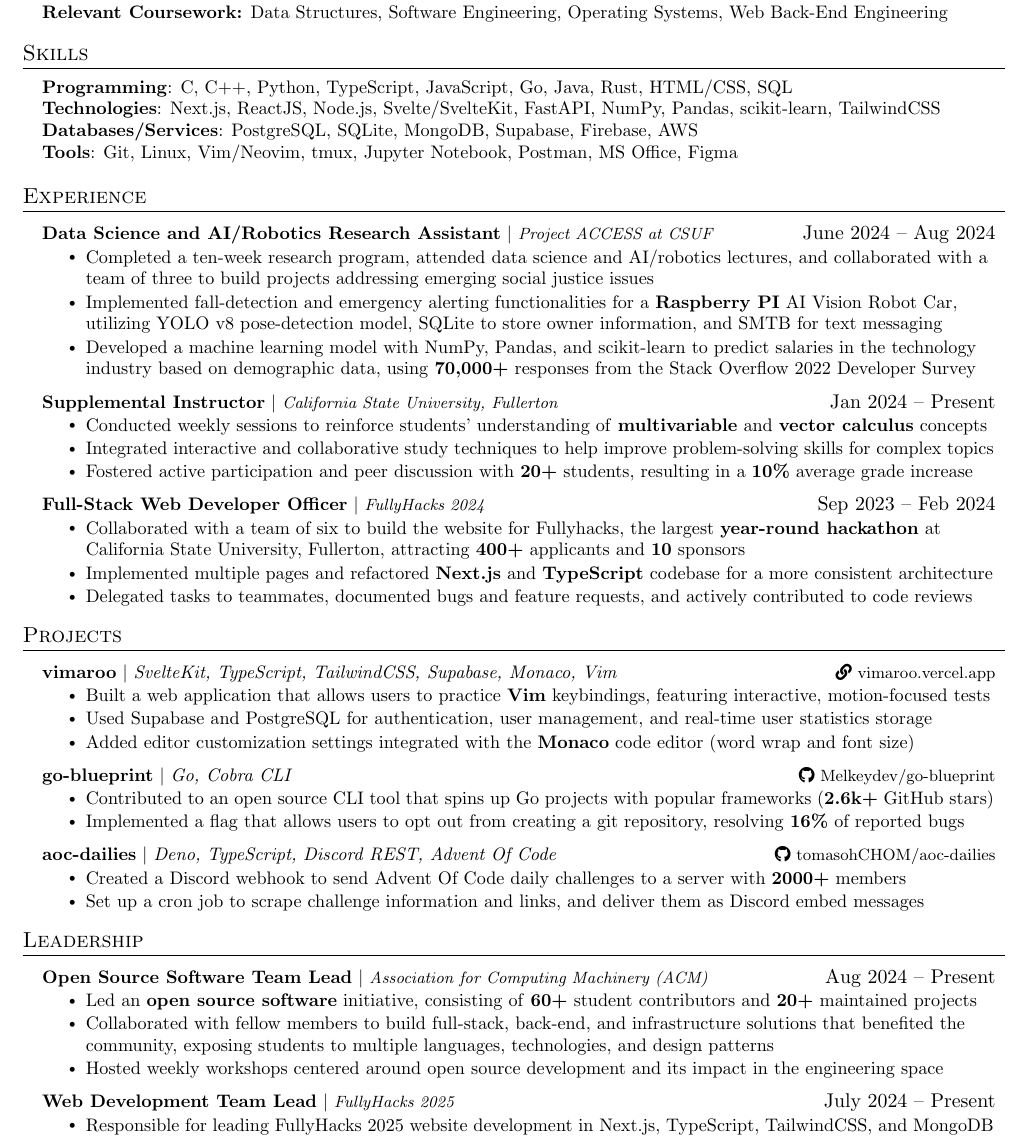
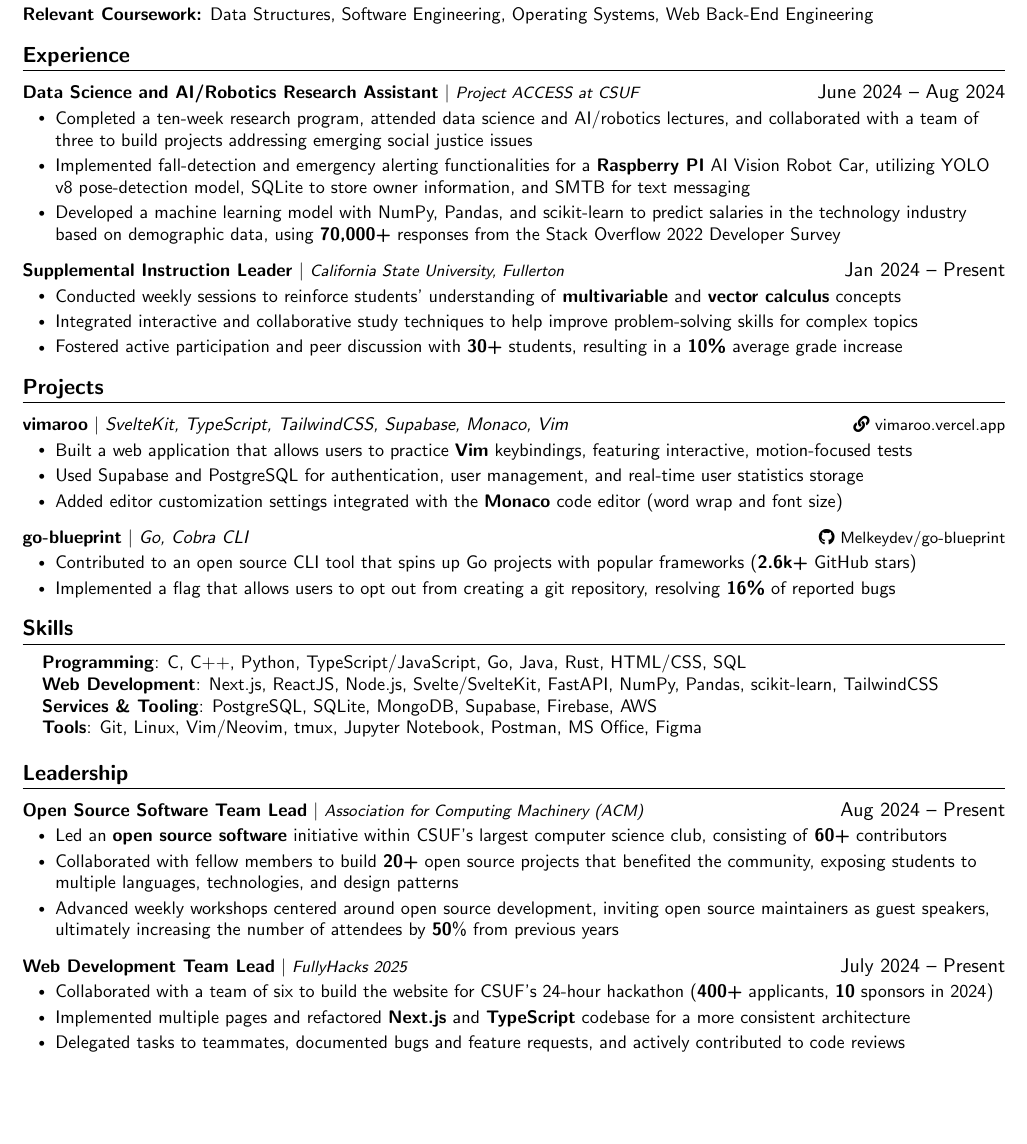
Before and after one commit to tomasohCHOM/resume, a LaTeX CV (resume.tex): part of the page, cut so that both start at the same text, the shorter picture padded with empty space. Compiled offline with pdfLaTeX.

Commit message:
update resume

```diff
--- a/resume.tex
+++ b/resume.tex
@@ -18,16 +18,17 @@
 
 % -------------------- FONT --------------------
 \pagestyle{fancy}
-\fancyhf{} % clear all header and footer fields
+\fancyhf{} % Clear all header and footer fields
 \fancyfoot{}
 \renewcommand{\headrulewidth}{0pt}
 \renewcommand{\footrulewidth}{0pt}
+\renewcommand{\familydefault}{\sfdefault}
 
 % Adjust margins
 \addtolength{\oddsidemargin}{-0.5in}
 \addtolength{\evensidemargin}{-0.5in}
 \addtolength{\textwidth}{1in}
-\addtolength{\topmargin}{-0.5in} % Default was -.5in
+\addtolength{\topmargin}{-0.5in}
 \addtolength{\textheight}{1.0in}
 
 \urlstyle{same}
@@ -36,17 +37,17 @@
 \raggedright
 \setlength{\tabcolsep}{0in}
 
-% Section formatting
+% Section Formatting
 \titleformat{\section}{
-  \vspace{-5pt}\scshape\raggedright\large
+  \vspace{-5pt}\sffamily\raggedright\large\bfseries
 }{}{0em}{}[\color{black}\titlerule \vspace{-5pt}]
 
-% Subsection formatting
+% Subsection Formatting
 \titleformat{\subsection}{
   \vspace{-4pt}\scshape\raggedright\large
 }{\hspace{-.15in}}{0em}{}[\color{black}\vspace{-8pt}]
 
-% Ensure that generate pdf is machine readable/ATS parsable
+% Ensure the generated PDF is machine readable/ATS parsable
 \pdfgentounicode=1
 
 % -------------------- CUSTOM COMMANDS --------------------
@@ -119,18 +112,7 @@
 {\textbf{Relevant Coursework:} Data Structures, Software Engineering, Operating Systems, Web Back-End Engineering} \\
 \resumeSubHeadingListEnd
 
-% -------------------- SKILLS --------------------
-\section{Skills}
-\begin{itemize}[leftmargin=0.15in, label={}]
-  \small{\item{
-        \textbf{Programming}{: C, C++, Python, TypeScript, JavaScript, Go, Java, Rust, HTML/CSS, SQL} \\
-        \textbf{Technologies}{: Next.js, ReactJS, Node.js, Svelte/SvelteKit, FastAPI, NumPy, Pandas, scikit-learn, TailwindCSS} \\
-        \textbf{Databases/Services}{: PostgreSQL, SQLite, MongoDB, Supabase, Firebase, AWS} \\
-        \textbf{Tools}{: Git, Linux, Vim/Neovim, tmux, Jupyter Notebook, Postman, MS Office, Figma}
-        }}
-\end{itemize}
-
-% -------------------- Experience --------------------
+% EXPERIENCE
 \section{Experience}
 \resumeSubHeadingListStart
 
@@ -144,26 +126,17 @@
 \resumeItemListEnd
 
 \resumeProjectHeading
-{\textbf{Supplemental Instructor} $|$
+{\textbf{Supplemental Instruction Leader} $|$
   \footnotesize\emph{California State University, Fullerton}}{Jan 2024 -- Present}
 \resumeItemListStart
 \resumeItem{Conducted weekly sessions to reinforce students' understanding of \textbf{multivariable} and \textbf{vector calculus} concepts}
 \resumeItem{Integrated interactive and collaborative study techniques to help improve problem-solving skills for complex topics}
-\resumeItem{Fostered active participation and peer discussion with \textbf{20+} students, resulting in a \textbf{10\%} average grade increase}
+\resumeItem{Fostered active participation and peer discussion with \textbf{30+} students, resulting in a \textbf{10\%} average grade increase}
 \resumeItemListEnd
-
-\resumeProjectHeading
-{\textbf{Full-Stack Web Developer Officer} $|$ \footnotesize\emph{FullyHacks 2024}}{Sep 2023 -- Feb 2024}
-\resumeItemListStart
-\resumeItem{Collaborated with a team of six to build the website for Fullyhacks, the largest \textbf{year-round hackathon} at California State University, Fullerton, attracting \textbf{400+} applicants and \textbf{10} sponsors}
-\resumeItem{Implemented multiple pages and refactored \textbf{Next.js} and \textbf{TypeScript} codebase for a more consistent architecture}
-\resumeItem{Delegated tasks to teammates, documented bugs and feature requests, and actively contributed to code reviews}
-\resumeItemListEnd
-
 
 \resumeSubHeadingListEnd
 
-% -------------------- PROJECTS --------------------
+% PROJECTS
 \section{Projects}
 \resumeSubHeadingListStart
 \resumeProjectHeading
@@ -181,31 +154,44 @@
 \resumeItem{Implemented a flag that allows users to opt out from creating a git repository, resolving \textbf{16\%} of reported bugs}
 \resumeItemListEnd
 
-\resumeProjectHeading
-{\textbf{aoc-dailies} $|$ \emph{Deno, TypeScript, Discord REST, Advent Of Code}}{\footnotesize\faIcon{github} \href{https://github.com/tomasohCHOM/aoc-dailies}{tomasohCHOM/aoc-dailies}}
-\resumeItemListStart
-\resumeItem{Created a Discord webhook to send Advent Of Code daily challenges to a server with \textbf{2000+} members}
-\resumeItem{Set up a cron job to scrape challenge information and links, and deliver them as Discord embed messages}
-\resumeItemListEnd
+% \resumeProjectHeading
+% {\textbf{aoc-dailies} $|$ \emph{Deno, TypeScript, Discord REST, Advent Of Code}}{\footnotesize\faIcon{github} \href{https://github.com/tomasohCHOM/aoc-dailies}{tomasohCHOM/aoc-dailies}}
+% \resumeItemListStart
+% \resumeItem{Created a Discord webhook to send Advent Of Code daily challenges to a server with \textbf{2000+} members}
+% \resumeItem{Set up a cron job to scrape challenge information and links, and deliver them as Discord embed messages}
+% \resumeItemListEnd
 
 \resumeSubHeadingListEnd
 
-% -------------------- EXTRACURRICULARS --------------------
+% SKILLS
+\section{Skills}
+\begin{itemize}[leftmargin=0.15in, label={}]
+  \small{\item{
+        \textbf{Programming}{: C, C++, Python, TypeScript/JavaScript, Go, Java, Rust, HTML/CSS, SQL} \\
+        \textbf{Web Development}{: Next.js, ReactJS, Node.js, Svelte/SvelteKit, FastAPI, NumPy, Pandas, scikit-learn, TailwindCSS} \\
+        \textbf{Services \& Tooling}{: PostgreSQL, SQLite, MongoDB, Supabase, Firebase, AWS} \\
+        \textbf{Tools}{: Git, Linux, Vim/Neovim, tmux, Jupyter Notebook, Postman, MS Office, Figma}
+        }}
+\end{itemize}
+
+% LEADERSHIP
 \section{Leadership}
 \resumeSubHeadingListStart
 \resumeProjectHeading
 {\textbf{Open Source Software Team Lead} $|$
   \footnotesize\emph{Association for Computing Machinery (ACM)}}{Aug 2024 -- Present}
 \resumeItemListStart
-\resumeItem{Led an \textbf{open source software} initiative, consisting of \textbf{60+} student contributors and \textbf{20+} maintained projects}
-\resumeItem{Collaborated with fellow members to build full-stack, back-end, and infrastructure solutions that benefited the community, exposing students to multiple languages, technologies, and design patterns}
-\resumeItem{Hosted weekly workshops centered around open source development and its impact in the engineering space}
+\resumeItem{Led an \textbf{open source software} initiative within CSUF's largest computer science club, consisting of \textbf{60+} contributors}
+\resumeItem{Collaborated with fellow members to build \textbf{20+} open source projects that benefited the community, exposing students to multiple languages, technologies, and design patterns}
+\resumeItem{Advanced weekly workshops centered around open source development, inviting open source maintainers as guest speakers, ultimately increasing the number of attendees by \textbf{50}\% from previous years}
 \resumeItemListEnd
 \resumeProjectHeading
 {\textbf{Web Development Team Lead} $|$
   \footnotesize\emph{FullyHacks 2025}}{July 2024 -- Present}
 \resumeItemListStart
-\resumeItem{Responsible for leading FullyHacks 2025 website development in Next.js, TypeScript, TailwindCSS, and MongoDB}
+\resumeItem{Collaborated with a team of six to build the website for CSUF's 24-hour hackathon (\textbf{400+} applicants, \textbf{10} sponsors in 2024)}
+\resumeItem{Implemented multiple pages and refactored \textbf{Next.js} and \textbf{TypeScript} codebase for a more consistent architecture}
+\resumeItem{Delegated tasks to teammates, documented bugs and feature requests, and actively contributed to code reviews}
 \resumeItemListEnd
 \resumeSubHeadingListEnd
 
```
Also changed, not shown: resume.tex (30 more changed lines).
